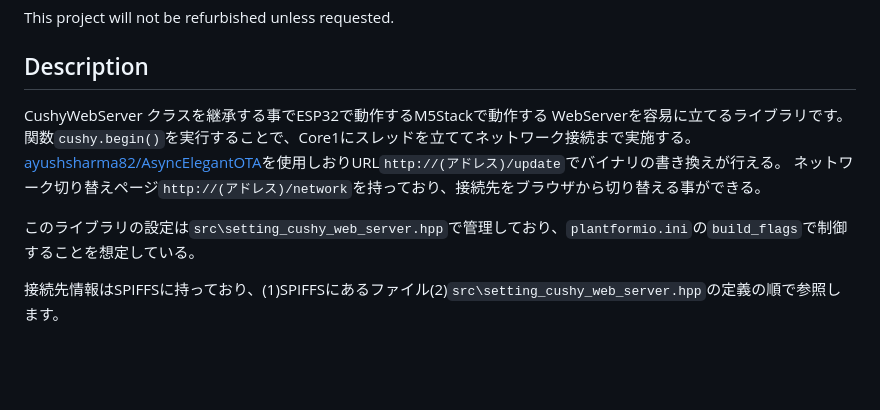
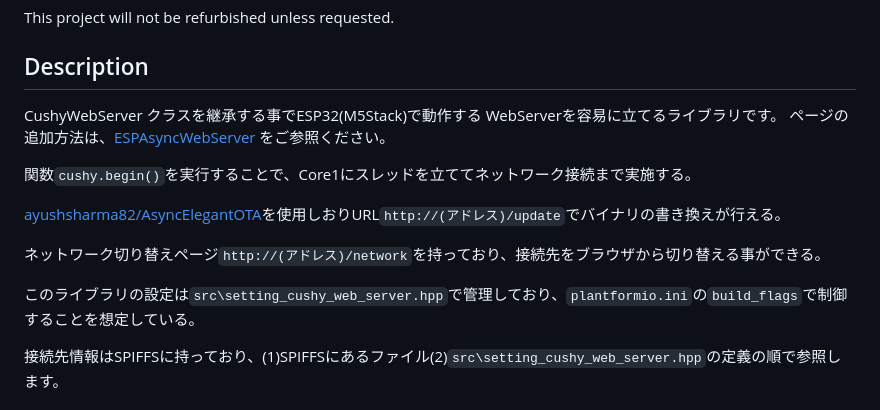
Before and after one commit to MaSiRoProjectOSS/CushyWebServer, a Markdown page: README.md, the part around the change. Rendered like a GitHub page; blank space fills up the shorter version.

````diff
--- a/README.md
+++ b/README.md
@@ -15,12 +15,17 @@ ESP32に下記の機能を持たせるためのライブラリ
 
 ## Description
 
-CushyWebServer クラスを継承する事でESP32で動作するM5Stackで動作する WebServerを容易に立てるライブラリです。
+CushyWebServer クラスを継承する事でESP32(M5Stack)で動作する WebServerを容易に立てるライブラリです。
+ページの追加方法は、[ESPAsyncWebServer](https://github.com/me-no-dev/ESPAsyncWebServer) をご参照ください。
+
 関数```cushy.begin()```を実行することで、Core1にスレッドを立ててネットワーク接続まで実施する。
+
 [ayushsharma82/AsyncElegantOTA](https://github.com/ayushsharma82/AsyncElegantOTA)を使用しおりURL```http://(アドレス)/update```でバイナリの書き換えが行える。
+
 ネットワーク切り替えページ```http://(アドレス)/network```を持っており、接続先をブラウザから切り替える事ができる。
 
 このライブラリの設定は```src\setting_cushy_web_server.hpp```で管理しており、```plantformio.ini```の```build_flags```で制御することを想定している。
+
 
 接続先情報はSPIFFSに持っており、(1)SPIFFSにあるファイル(2)```src\setting_cushy_web_server.hpp```の定義の順で参照します。
 
````
